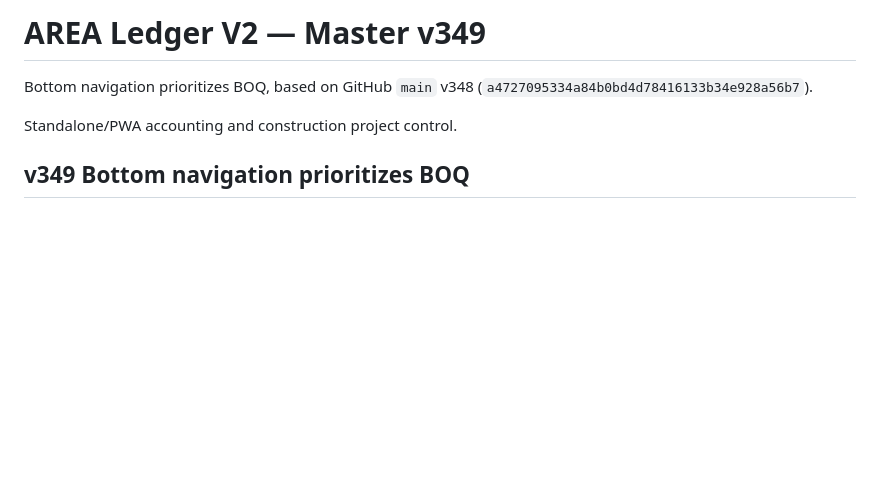
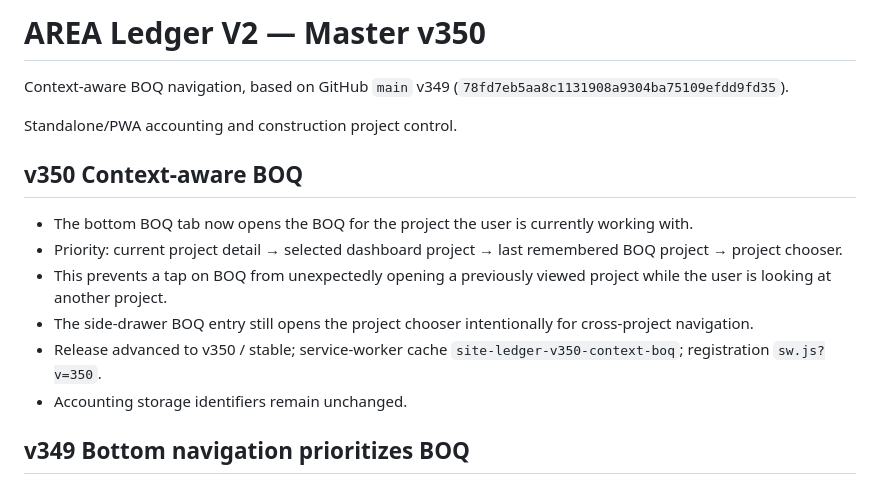
Before and after one commit to jmmeta6767/area-ledger, a Markdown page: README.md, the part around the change. GitHub-like rendering; blank space fills up the shorter version.

Commit message:
v350 context-aware BOQ: README.md

```diff
--- a/README.md
+++ b/README.md
@@ -1,9 +1,18 @@
-# AREA Ledger V2 — Master v349
+# AREA Ledger V2 — Master v350
 
-Bottom navigation prioritizes BOQ, based on GitHub `main` v348
-(`a4727095334a84b0bd4d78416133b34e928a56b7`).
+Context-aware BOQ navigation, based on GitHub `main` v349
+(`78fd7eb5aa8c1131908a9304ba75109efdd9fd35`).
 
 Standalone/PWA accounting and construction project control.
+
+## v350 Context-aware BOQ
+
+- The bottom BOQ tab now opens the BOQ for the project the user is currently working with.
+- Priority: current project detail → selected dashboard project → last remembered BOQ project → project chooser.
+- This prevents a tap on BOQ from unexpectedly opening a previously viewed project while the user is looking at another project.
+- The side-drawer BOQ entry still opens the project chooser intentionally for cross-project navigation.
+- Release advanced to v350 / stable; service-worker cache `site-ledger-v350-context-boq`; registration `sw.js?v=350`.
+- Accounting storage identifiers remain unchanged.
 
 ## v349 Bottom navigation prioritizes BOQ
 
```
